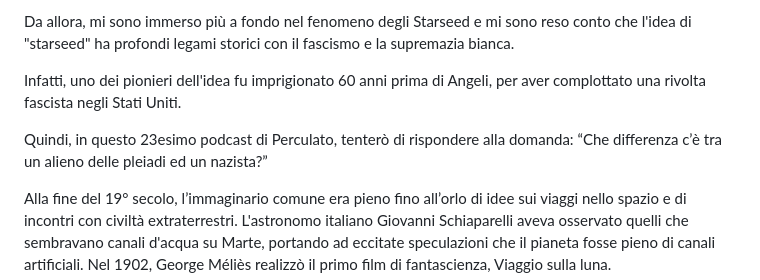
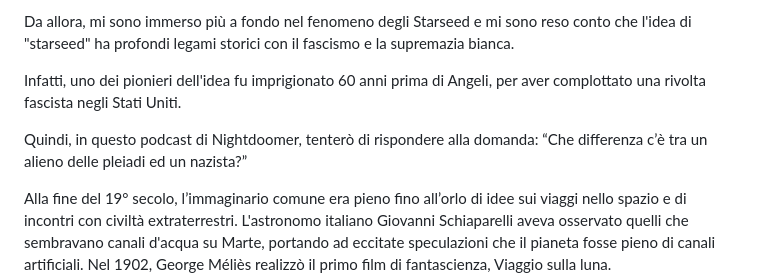
Before and after one commit to harrycapta/nightdoomer, a Markdown page: notes/L'assalto al campidoglio è stato provocato da bambini alieni provenienti dalle pleiadi.md, the part around the change. Drawn GitHub-style.

```diff
--- a/notes/L'assalto al campidoglio è stato provocato da bambini alieni provenienti dalle pleiadi.md
+++ b/notes/L'assalto al campidoglio è stato provocato da bambini alieni provenienti dalle pleiadi.md
@@ -10,7 +10,7 @@ Da allora, mi sono immerso più a fondo nel fenomeno degli Starseed e mi sono re
 
 Infatti, uno dei pionieri dell'idea fu imprigionato 60 anni prima di Angeli, per aver complottato una rivolta fascista negli Stati Uniti.
 
-Quindi, in questo 23esimo podcast di Perculato, tenterò di rispondere alla domanda: “Che differenza c’è tra un alieno delle pleiadi ed un nazista?”
+Quindi, in questo podcast di Nightdoomer, tenterò di rispondere alla domanda: “Che differenza c’è tra un alieno delle pleiadi ed un nazista?”
 
 Alla fine del 19° secolo, l’immaginario comune era pieno fino all’orlo di idee sui viaggi nello spazio e di incontri con civiltà extraterrestri. L'astronomo italiano Giovanni Schiaparelli aveva osservato quelli che sembravano canali d'acqua su Marte, portando ad eccitate speculazioni che il pianeta fosse pieno di canali artificiali. Nel 1902, George Méliès realizzò il primo film di fantascienza, Viaggio sulla luna.
 
```
